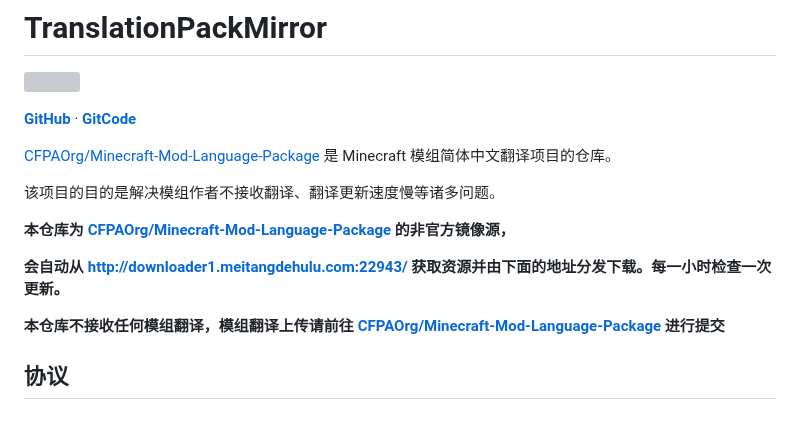
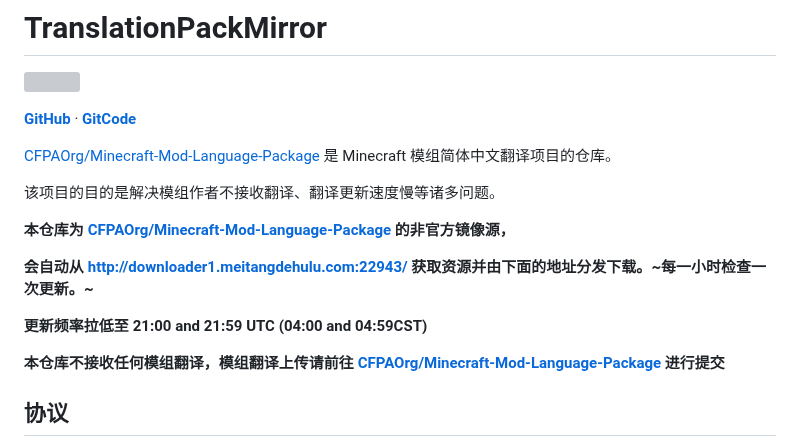
Before and after one commit to zkitefly/TranslationPackMirror, a Markdown page: README.md, the part around the change. Drawn GitHub-style; blank space fills up the shorter version; grey boxes are pictures that could not be loaded.

```diff
--- a/README.md
+++ b/README.md
@@ -10,7 +10,9 @@
 
 **本仓库为 [CFPAOrg/Minecraft-Mod-Language-Package](https://github.com/CFPAOrg/Minecraft-Mod-Language-Package) 的非官方镜像源，**
 
-**会自动从 http://downloader1.meitangdehulu.com:22943/ 获取资源并由下面的地址分发下载。每一小时检查一次更新。**
+**会自动从 http://downloader1.meitangdehulu.com:22943/ 获取资源并由下面的地址分发下载。~每一小时检查一次更新。~**
+
+**更新频率拉低至 21:00 and 21:59 UTC (04:00  and 04:59CST)**
 
 **本仓库不接收任何模组翻译，模组翻译上传请前往 [CFPAOrg/Minecraft-Mod-Language-Package](https://github.com/CFPAOrg/Minecraft-Mod-Language-Package/pulls) 进行提交**
 
```
